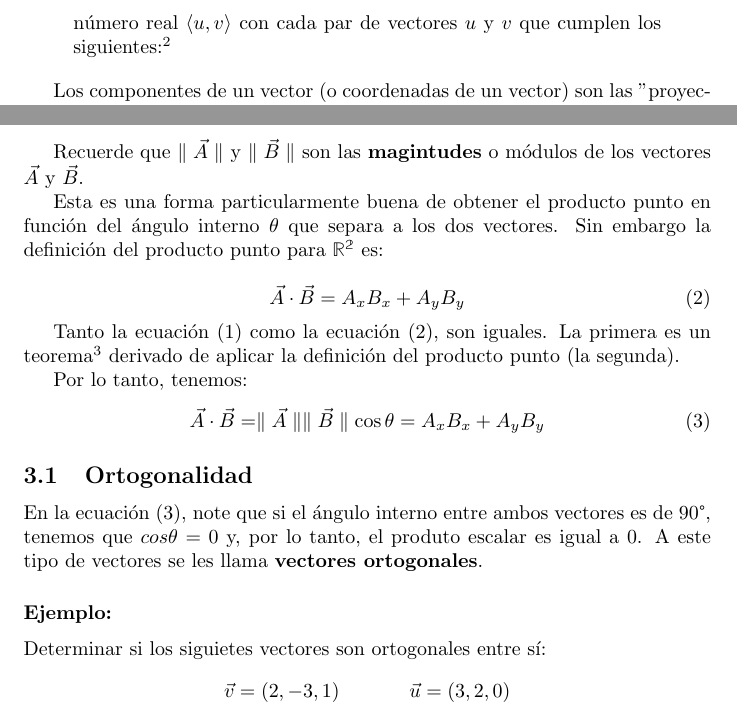
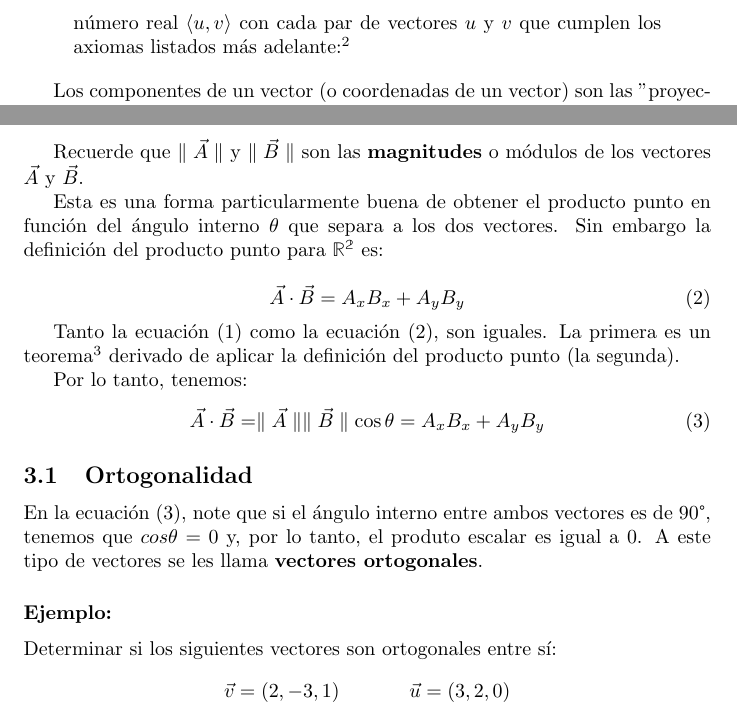
Before and after one commit to Jorge-Antonio-Gomez/Mate-II-Parcial_2, a LaTeX document (2do_parcial.tex): two parts of pages 2 and 3 of 8, joined at a grey line, cut so that both start at the same text. Compiled offline with pdfLaTeX.

Commit message:
Corrección de ortografía (2).

```diff
--- a/2do_parcial.tex
+++ b/2do_parcial.tex
@@ -45,7 +45,7 @@
     El producto punto, (también llamado producto escalar o producto interno) es el resultado de multiplicar las componentes de dos vectores entre sí. Se define como:
 
     \begin{quote}
-        Sea $u$, $v$ y $w$ vectores en un \textbf{espacio vectorial} y sea c cualquier escalar. Un producto punto en $V$ es una función que asocia un número real $\langle u, v\rangle$ con cada par de vectores $u$ y $v$ que cumplen los siguientes:\footnote{Ron Larson, \textit{Algebra lineal. matemáticas} 4, 7a ed. (Ciudad de México: Cengage learning, 2018), 185.}
+        Sea $u$, $v$ y $w$ vectores en un \textbf{espacio vectorial} y sea c cualquier escalar. Un producto punto en $V$ es una función que asocia un número real $\langle u, v\rangle$ con cada par de vectores $u$ y $v$ que cumplen los axiomas listados más adelante:\footnote{Ron Larson, \textit{Algebra lineal. matemáticas} 4, 7a ed. (Ciudad de México: Cengage learning, 2018), 185.}
     \end{quote}
 
     Los componentes de un vector (o coordenadas de un vector) son las "proyecciones" de ese vector sobre los ejes del plano cartesiano. Una representación gráfica es la siguiente:
@@ -84,7 +84,7 @@
         \vec{A} \cdot \vec{B} = \parallel\vec{A}\parallel \parallel\vec{B}\parallel \cos \theta
     \end{equation}
 
-    Recuerde que $\parallel\vec{A}\parallel$ y $\parallel\vec{B}\parallel$ son las \textbf{magintudes} o módulos de los vectores $\vec{A}$ y $\vec{B}$.
+    Recuerde que $\parallel\vec{A}\parallel$ y $\parallel\vec{B}\parallel$ son las \textbf{magnitudes} o módulos de los vectores $\vec{A}$ y $\vec{B}$.
 
     Esta es una forma particularmente buena de obtener el producto punto en función del ángulo interno $\theta$ que separa a los dos vectores. Sin embargo la definición del producto punto para $\mathbb{R^2}$ es:
 
@@ -105,7 +105,7 @@
 
         \subsubsection*{Ejemplo:}
 
-            Determinar si los siguietes vectores son ortogonales entre sí:
+            Determinar si los siguientes vectores son ortogonales entre sí:
             \begin{gather*}
                 \vec{v}=(2,-3,1) \hspace{35pt} \vec{u}=(3,2,0)
             \end{gather*}
```
